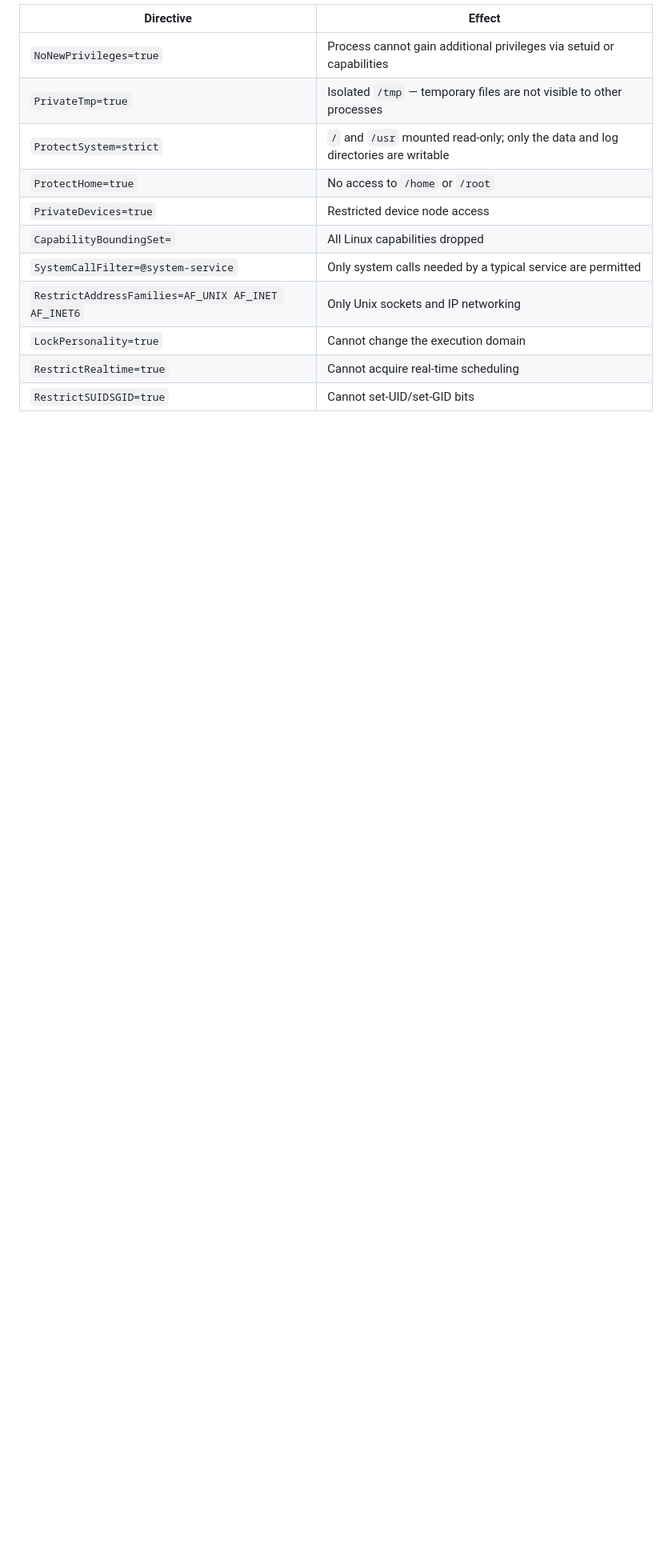
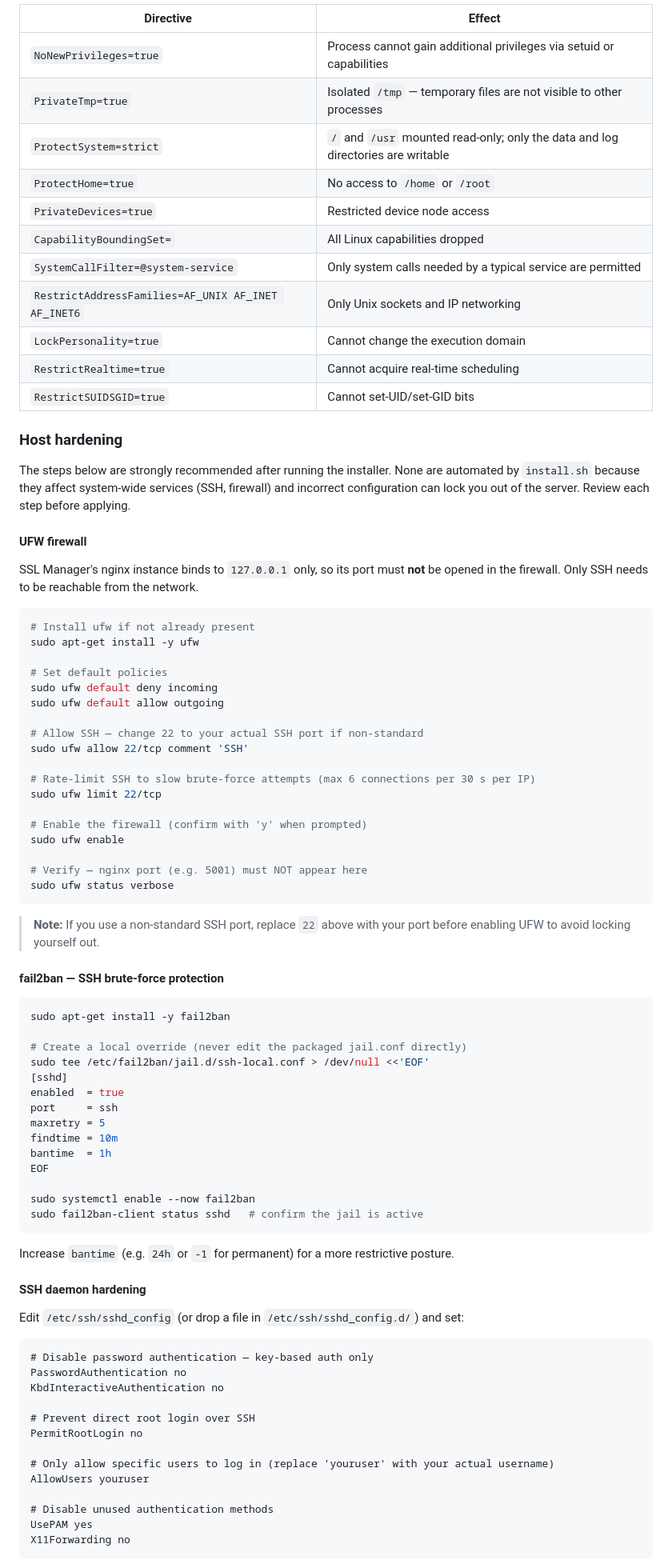
Before and after one commit to ideocentric/ssl-manager, a Markdown page: README.md, the part around one of its changes. Shown at 80% size. GitHub-like rendering; blank space fills up the shorter version.

````diff
--- a/README.md
+++ b/README.md
@@ -208,3 +208,76 @@ The service unit applies the following restrictions to the gunicorn process:
 | `LockPersonality=true` | Cannot change the execution domain |
 | `RestrictRealtime=true` | Cannot acquire real-time scheduling |
 | `RestrictSUIDSGID=true` | Cannot set-UID/set-GID bits |
+
+### Host hardening
+
+The steps below are strongly recommended after running the installer. None are automated by `install.sh` because they affect system-wide services (SSH, firewall) and incorrect configuration can lock you out of the server. Review each step before applying.
+
+#### UFW firewall
+
+SSL Manager's nginx instance binds to `127.0.0.1` only, so its port must **not** be opened in the firewall. Only SSH needs to be reachable from the network.
+
+```bash
+# Install ufw if not already present
+sudo apt-get install -y ufw
+
+# Set default policies
+sudo ufw default deny incoming
+sudo ufw default allow outgoing
+
+# Allow SSH — change 22 to your actual SSH port if non-standard
+sudo ufw allow 22/tcp comment 'SSH'
+
+# Rate-limit SSH to slow brute-force attempts (max 6 connections per 30 s per IP)
+sudo ufw limit 22/tcp
+
+# Enable the firewall (confirm with 'y' when prompted)
+sudo ufw enable
+
+# Verify — nginx port (e.g. 5001) must NOT appear here
+sudo ufw status verbose
+```
+
+> **Note:** If you use a non-standard SSH port, replace `22` above with your port before enabling UFW to avoid locking yourself out.
+
+#### fail2ban — SSH brute-force protection
+
+```bash
+sudo apt-get install -y fail2ban
+
+# Create a local override (never edit the packaged jail.conf directly)
+sudo tee /etc/fail2ban/jail.d/ssh-local.conf > /dev/null <<'EOF'
+[sshd]
+enabled  = true
+port     = ssh
+maxretry = 5
+findtime = 10m
+bantime  = 1h
+EOF
+
+sudo systemctl enable --now fail2ban
+sudo fail2ban-client status sshd   # confirm the jail is active
+```
+
+Increase `bantime` (e.g. `24h` or `-1` for permanent) for a more restrictive posture.
+
+#### SSH daemon hardening
+
+Edit `/etc/ssh/sshd_config` (or drop a file in `/etc/ssh/sshd_config.d/`) and set:
+
+```
+# Disable password authentication — key-based auth only
+PasswordAuthentication no
+KbdInteractiveAuthentication no
+
+# Prevent direct root login over SSH
+PermitRootLogin no
+
+# Only allow specific users to log in (replace 'youruser' with your actual username)
+AllowUsers youruser
+
+# Disable unused authentication methods
+UsePAM yes
+X11Forwarding no
+```
+
````
Also changed, not shown: other parts of README.md (+58 -0 lines), USER_GUIDE.md (added, +448 -0 lines).
